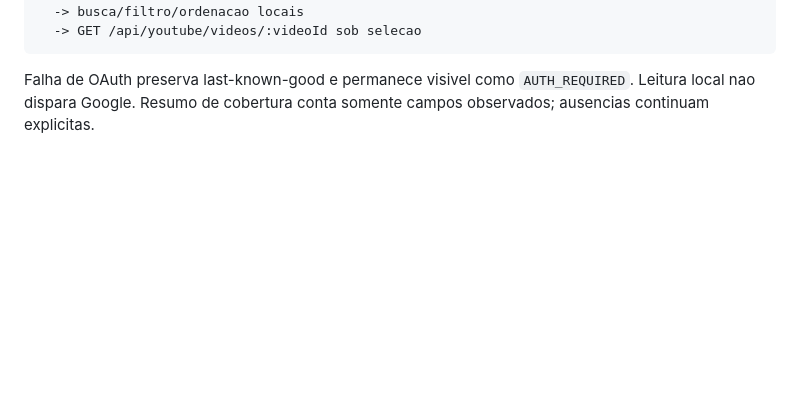
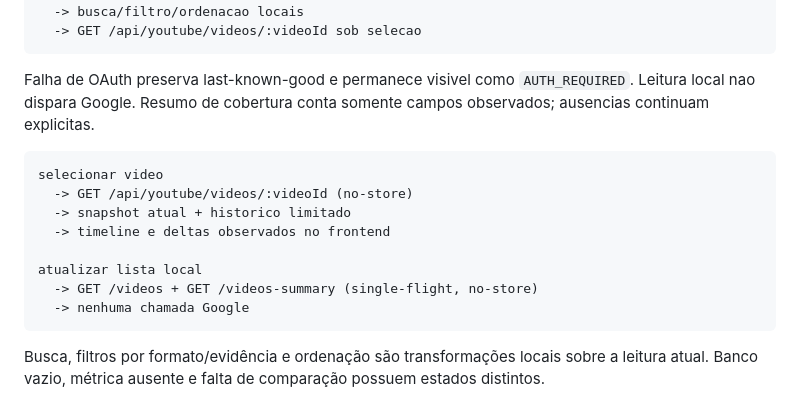
Before and after one commit to JvitorZx/JvitorZ-OS, a Markdown page: docs/DATA_FLOW.md, the part around the change. GitHub-like rendering; blank space fills up the shorter version.

````diff
--- a/docs/DATA_FLOW.md
+++ b/docs/DATA_FLOW.md
@@ -951,3 +951,16 @@ abertura da workspace Canal
 ```
 
 Falha de OAuth preserva last-known-good e permanece visivel como `AUTH_REQUIRED`. Leitura local nao dispara Google. Resumo de cobertura conta somente campos observados; ausencias continuam explicitas.
+
+```text
+selecionar video
+  -> GET /api/youtube/videos/:videoId (no-store)
+  -> snapshot atual + historico limitado
+  -> timeline e deltas observados no frontend
+
+atualizar lista local
+  -> GET /videos + GET /videos-summary (single-flight, no-store)
+  -> nenhuma chamada Google
+```
+
+Busca, filtros por formato/evidência e ordenação são transformações locais sobre a leitura atual. Banco vazio, métrica ausente e falta de comparação possuem estados distintos.
````
Also changed, not shown: docs/07-Roadmap.md (+15 -1 lines), docs/PRODUCT_ARCHITECTURE.md (+2 -0 lines).
